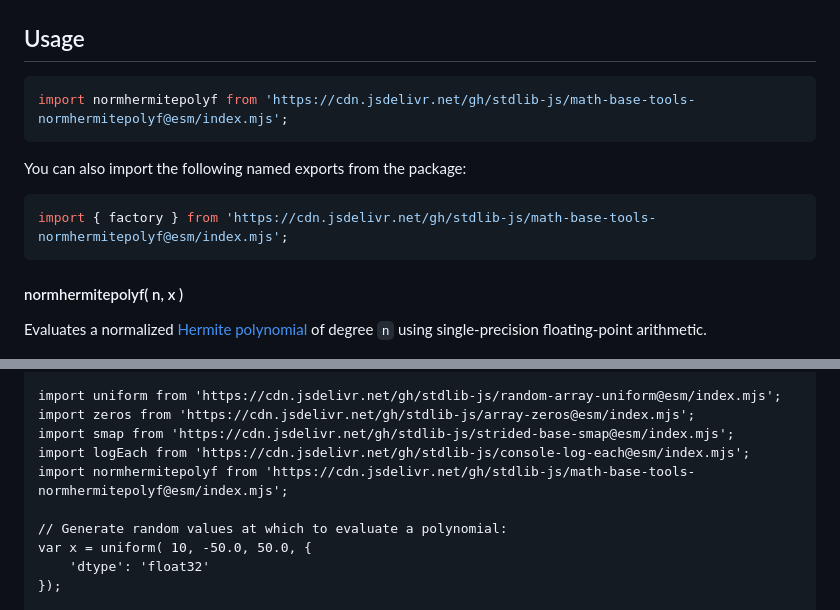
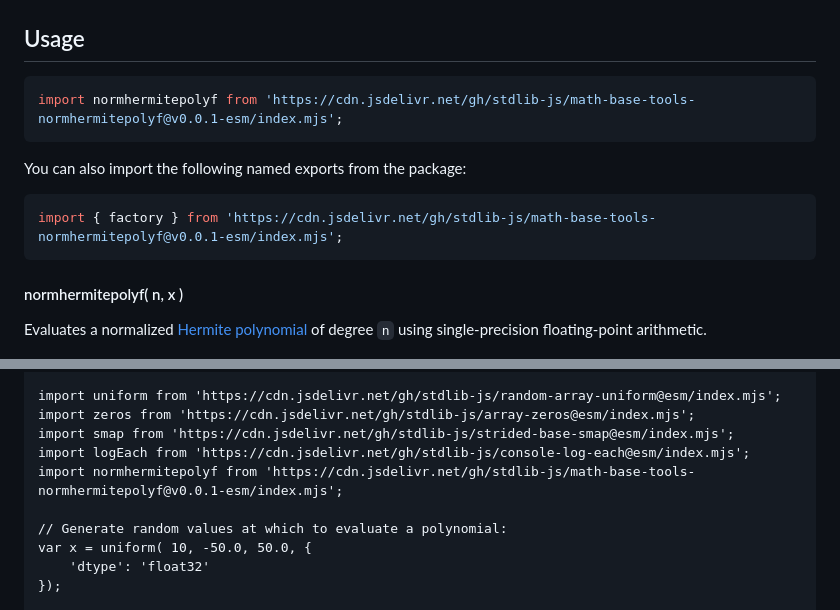
Before and after one commit to stdlib-js/math-base-tools-normhermitepolyf, a Markdown page: README.md, 2 parts joined by grey strips. GitHub-like rendering.

Commit message:
Update README.md for ESM bundle v0.0.1

````diff
--- a/README.md
+++ b/README.md
@@ -67,13 +67,13 @@ He_{n}(x)=(-1)^{n} e^{\frac{x^2}{2}} \frac{\mathrm d^{n}}{\mathrm d x^{n}} e^{-\
 ## Usage
 
 ```javascript
-import normhermitepolyf from 'https://cdn.jsdelivr.net/gh/stdlib-js/math-base-tools-normhermitepolyf@esm/index.mjs';
+import normhermitepolyf from 'https://cdn.jsdelivr.net/gh/stdlib-js/math-base-tools-normhermitepolyf@v0.0.1-esm/index.mjs';
 ```
 
 You can also import the following named exports from the package:
 
 ```javascript
-import { factory } from 'https://cdn.jsdelivr.net/gh/stdlib-js/math-base-tools-normhermitepolyf@esm/index.mjs';
+import { factory } from 'https://cdn.jsdelivr.net/gh/stdlib-js/math-base-tools-normhermitepolyf@v0.0.1-esm/index.mjs';
 ```
 
 #### normhermitepolyf( n, x )
@@ -138,7 +138,7 @@ import uniform from 'https://cdn.jsdelivr.net/gh/stdlib-js/random-array-uniform@
 import zeros from 'https://cdn.jsdelivr.net/gh/stdlib-js/array-zeros@esm/index.mjs';
 import smap from 'https://cdn.jsdelivr.net/gh/stdlib-js/strided-base-smap@esm/index.mjs';
 import logEach from 'https://cdn.jsdelivr.net/gh/stdlib-js/console-log-each@esm/index.mjs';
-import normhermitepolyf from 'https://cdn.jsdelivr.net/gh/stdlib-js/math-base-tools-normhermitepolyf@esm/index.mjs';
+import normhermitepolyf from 'https://cdn.jsdelivr.net/gh/stdlib-js/math-base-tools-normhermitepolyf@v0.0.1-esm/index.mjs';
 
 // Generate random values at which to evaluate a polynomial:
 var x = uniform( 10, -50.0, 50.0, {
````
